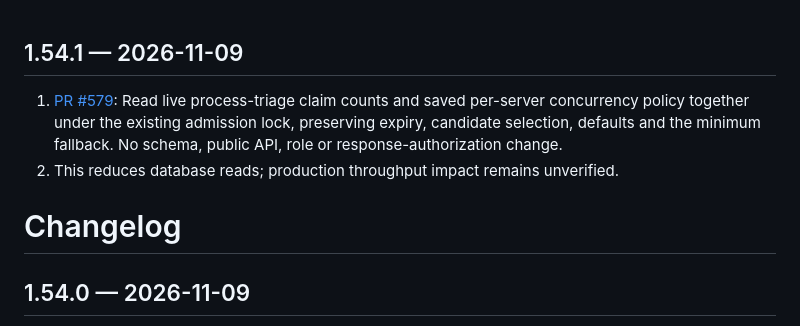
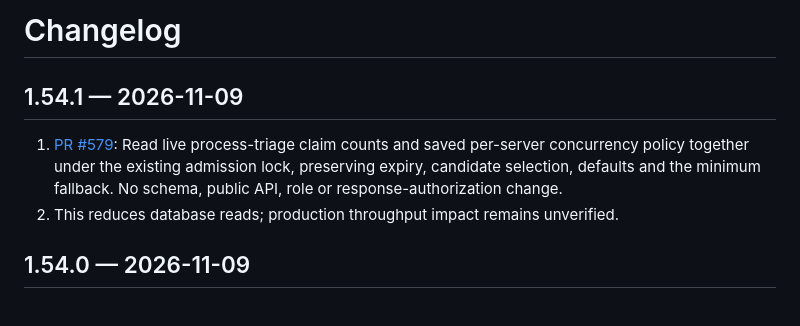
Before and after one commit to StealthCat/MrPatchy, a Markdown page: CHANGELOG.md, the part around the change. GitHub-like rendering.

Commit message:
[v1.54.1] Keep the changelog heading above release notes

```diff
--- a/CHANGELOG.md
+++ b/CHANGELOG.md
@@ -1,9 +1,9 @@
+# Changelog
+
 ## 1.54.1 — 2026-11-09
 
 1. [PR #579](https://github.com/StealthCat/MrPatchy/pull/579): Read live process-triage claim counts and saved per-server concurrency policy together under the existing admission lock, preserving expiry, candidate selection, defaults and the minimum fallback. No schema, public API, role or response-authorization change.
 2. This reduces database reads; production throughput impact remains unverified.
-
-# Changelog
 
 ## 1.54.0 — 2026-11-09
 
```
